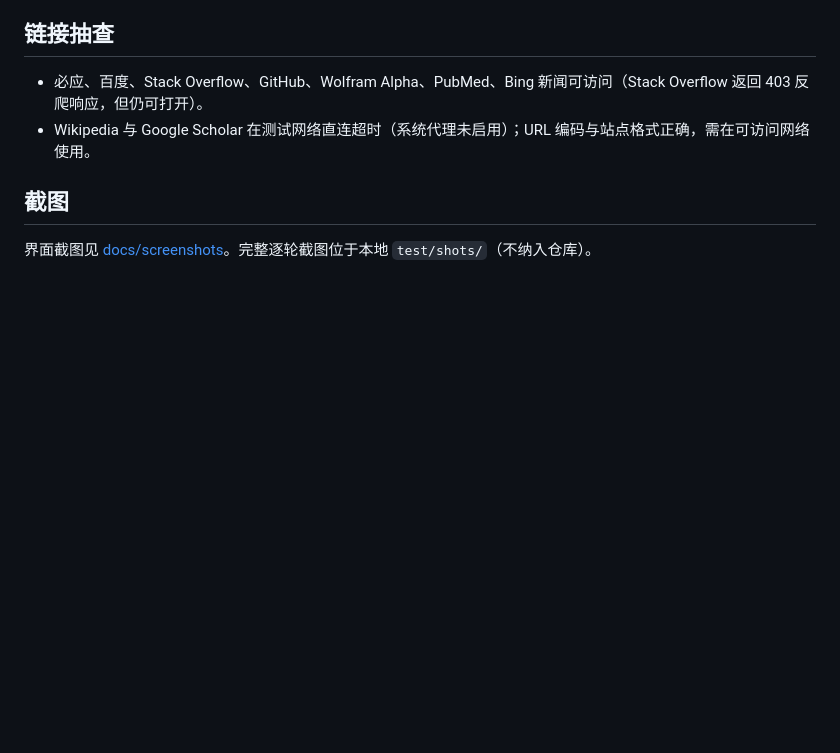
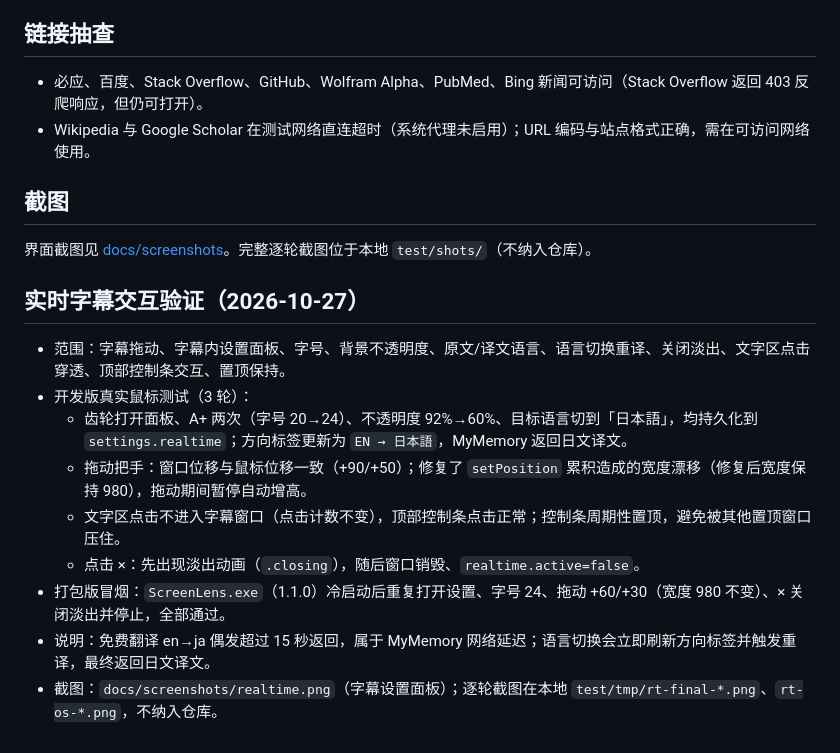
Before and after one commit to Wang-YB124/ScreenLens, a Markdown page: docs/qa/README.md, the part around the change. Rendered like a GitHub page; blank space fills up the shorter version.

Commit message:
Add draggable subtitles with in-place font, opacity and language settings

```diff
--- a/docs/qa/README.md
+++ b/docs/qa/README.md
@@ -26,3 +26,15 @@
 ## 截图
 
 界面截图见 [docs/screenshots](../screenshots/)。完整逐轮截图位于本地 `test/shots/`（不纳入仓库）。
+
+## 实时字幕交互验证（2026-10-27）
+
+- 范围：字幕拖动、字幕内设置面板、字号、背景不透明度、原文/译文语言、语言切换重译、关闭淡出、文字区点击穿透、顶部控制条交互、置顶保持。
+- 开发版真实鼠标测试（3 轮）：
+  - 齿轮打开面板、A+ 两次（字号 20→24）、不透明度 92%→60%、目标语言切到「日本語」，均持久化到 `settings.realtime`；方向标签更新为 `EN → 日本語`，MyMemory 返回日文译文。
+  - 拖动把手：窗口位移与鼠标位移一致（+90/+50）；修复了 `setPosition` 累积造成的宽度漂移（修复后宽度保持 980），拖动期间暂停自动增高。
+  - 文字区点击不进入字幕窗口（点击计数不变），顶部控制条点击正常；控制条周期性置顶，避免被其他置顶窗口压住。
+  - 点击 ×：先出现淡出动画（`.closing`），随后窗口销毁、`realtime.active=false`。
+- 打包版冒烟：`ScreenLens.exe`（1.1.0）冷启动后重复打开设置、字号 24、拖动 +60/+30（宽度 980 不变）、× 关闭淡出并停止，全部通过。
+- 说明：免费翻译 en→ja 偶发超过 15 秒返回，属于 MyMemory 网络延迟；语言切换会立即刷新方向标签并触发重译，最终返回日文译文。
+- 截图：`docs/screenshots/realtime.png`（字幕设置面板）；逐轮截图在本地 `test/tmp/rt-final-*.png`、`rt-os-*.png`，不纳入仓库。
```
Also changed, not shown: README.md (+5 -1 lines), release/发布说明-1.1.0.md (+7 -0 lines), docs/screenshots/realtime.png (added), 11 other files.
